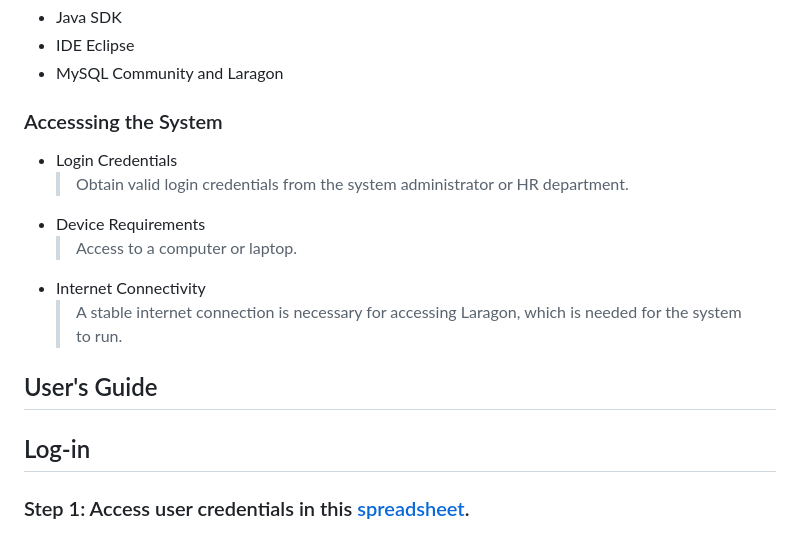
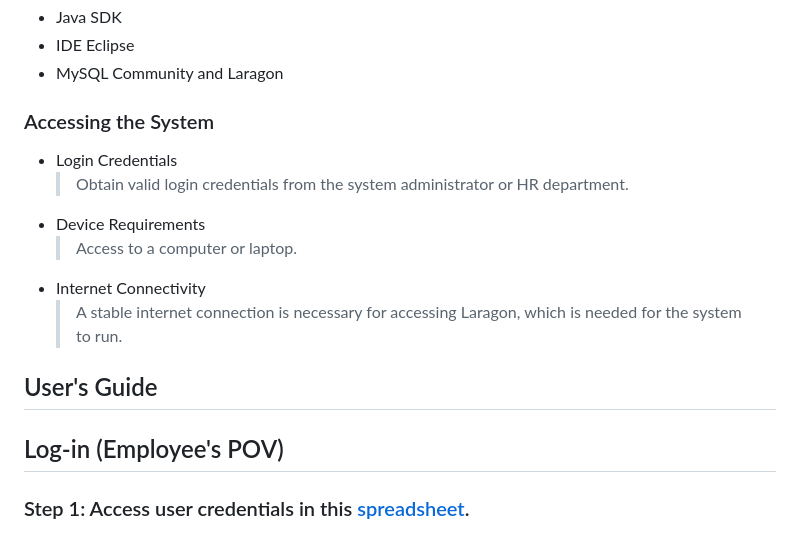
Before and after one commit to zpsy-hub/Advanced-OOP-Payroll-System, a Markdown page: README.md, the part around one of its changes. GitHub-like rendering.

```diff
--- a/README.md
+++ b/README.md
@@ -26,7 +26,7 @@ To support its ambitious expansion plans, MotorPH is overhauling its current pay
 - IDE Eclipse
 - MySQL Community and Laragon
 
-### Accesssing the System
+### Accessing the System
 - Login Credentials
   > Obtain valid login credentials from the system administrator or HR department.
 - Device Requirements
@@ -36,7 +36,7 @@ To support its ambitious expansion plans, MotorPH is overhauling its current pay
 
 ## User's Guide
 
-## Log-in
+## Log-in (Employee's POV)
 ### Step 1: Access user credentials in this [spreadsheet](https://docs.google.com/spreadsheets/d/1bLY2s66_CvoyZGd1xOYZQPb6OOt20YWh24fv9Mfqu6E/edit#gid=436645740).
 ### Step 2: Log in with valid credentials.
 ![image](https://github.com/shaneabrasaldo/Java-Calculator/assets/125028278/5fa2b7f2-a94f-4da3-970c-a0bcdc1114c5)
```
Also changed, not shown: other parts of README.md (+5 -0 lines).
